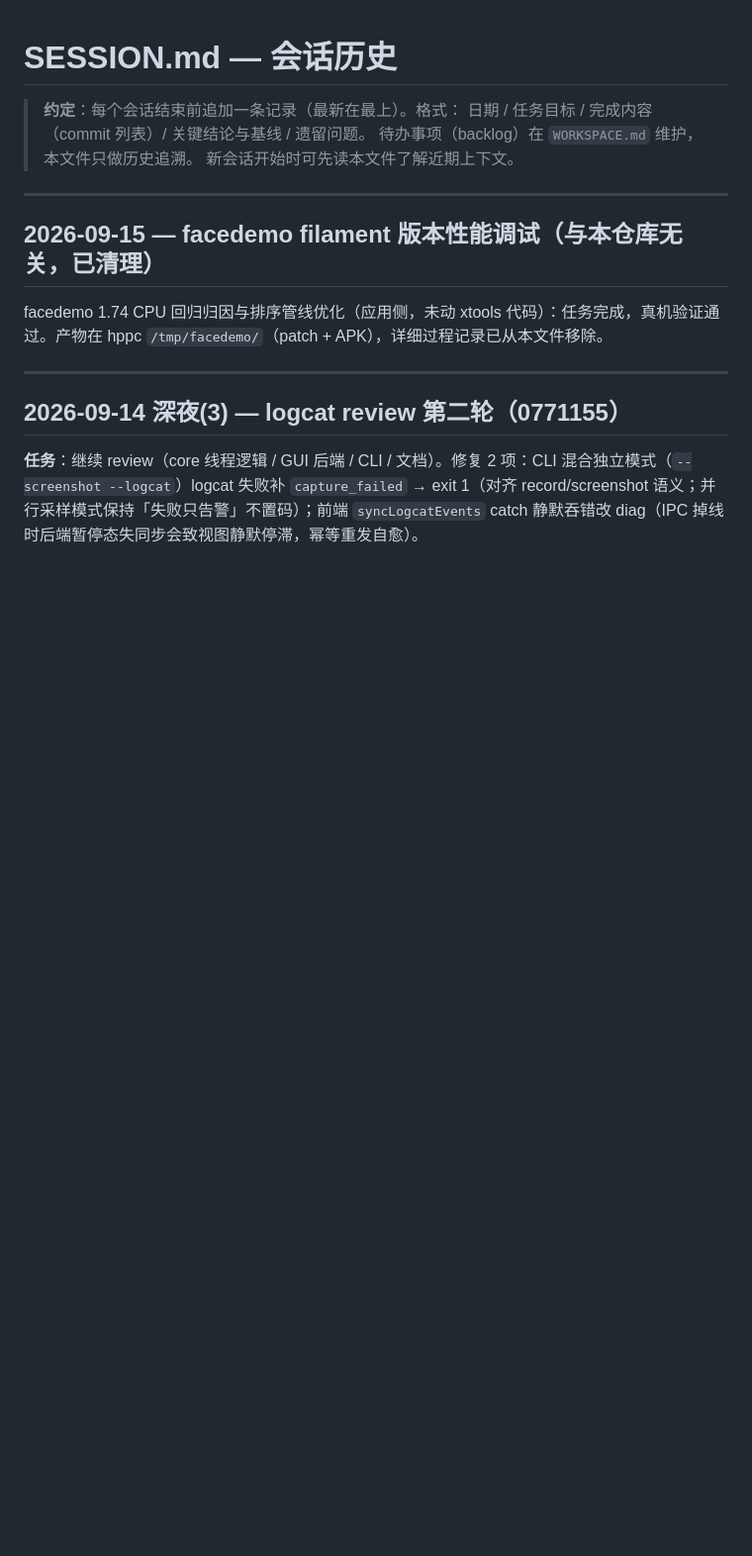
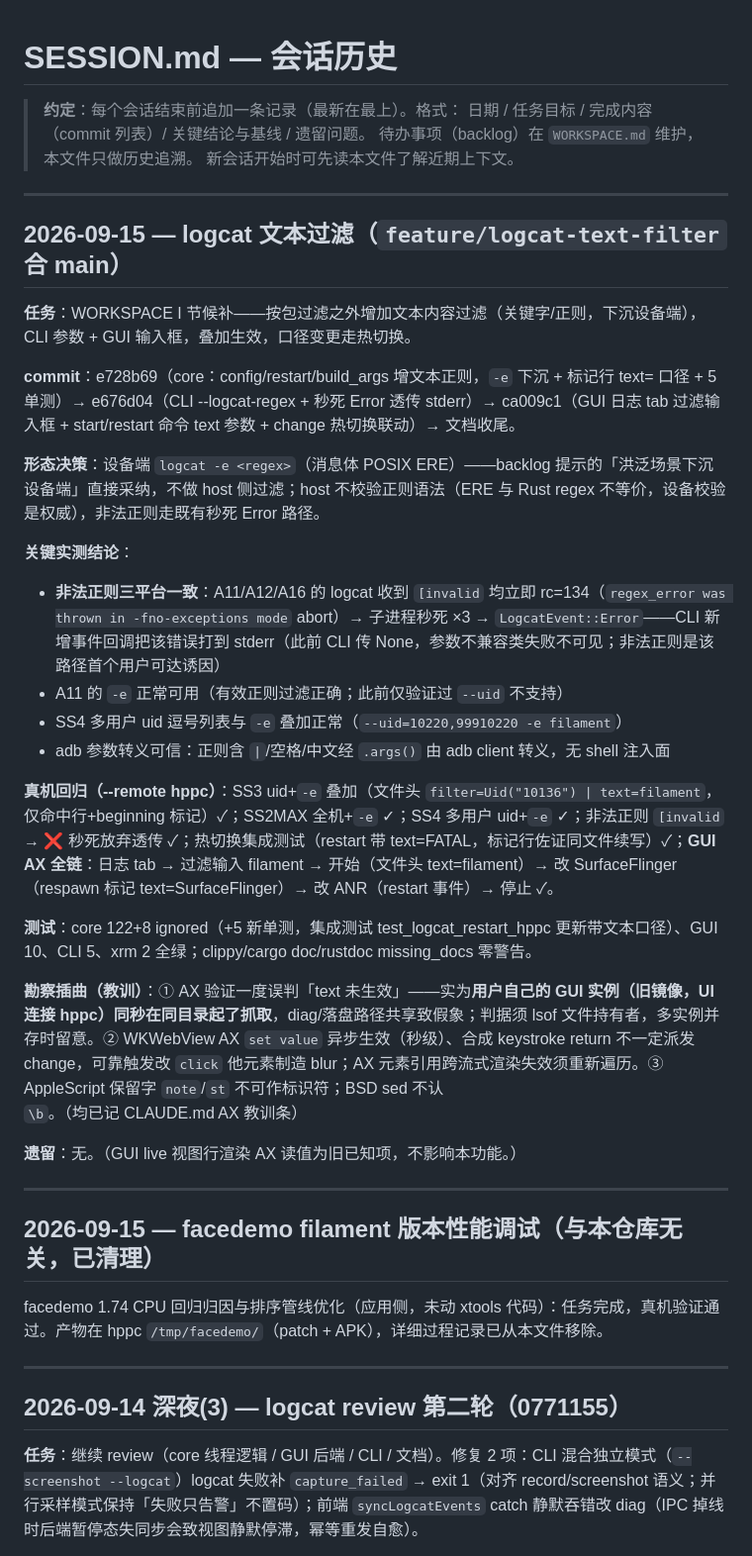
Before and after one commit to HanYunChenLuo/xtools, a Markdown page: SESSION.md, the part around the change. Shown at 99% size. Drawn GitHub-style; blank space fills up the shorter version.

Commit message:
docs: logcat 文本过滤完成——WORKSPACE I 节核销（仅剩命令行输入），SESSION 条目

```diff
--- a/SESSION.md
+++ b/SESSION.md
@@ -4,6 +4,30 @@
 > 日期 / 任务目标 / 完成内容（commit 列表）/ 关键结论与基线 / 遗留问题。
 > 待办事项（backlog）在 `WORKSPACE.md` 维护，本文件只做历史追溯。
 > 新会话开始时可先读本文件了解近期上下文。
+
+---
+
+## 2026-09-15 — logcat 文本过滤（`feature/logcat-text-filter` 合 main）
+
+**任务**：WORKSPACE I 节候补——按包过滤之外增加文本内容过滤（关键字/正则，下沉设备端），CLI 参数 + GUI 输入框，叠加生效，口径变更走热切换。
+
+**commit**：e728b69（core：config/restart/build_args 增文本正则，`-e` 下沉 + 标记行 text= 口径 + 5 单测）→ e676d04（CLI --logcat-regex + 秒死 Error 透传 stderr）→ ca009c1（GUI 日志 tab 过滤输入框 + start/restart 命令 text 参数 + change 热切换联动）→ 文档收尾。
+
+**形态决策**：设备端 `logcat -e <regex>`（消息体 POSIX ERE）——backlog 提示的「洪泛场景下沉设备端」直接采纳，不做 host 侧过滤；host 不校验正则语法（ERE 与 Rust regex 不等价，设备校验是权威），非法正则走既有秒死 Error 路径。
+
+**关键实测结论**：
+- **非法正则三平台一致**：A11/A12/A16 的 logcat 收到 `[invalid` 均立即 rc=134（`regex_error was thrown in -fno-exceptions mode` abort）→ 子进程秒死 ×3 → `LogcatEvent::Error`——CLI 新增事件回调把该错误打到 stderr（此前 CLI 传 None，参数不兼容类失败不可见；非法正则是该路径首个用户可达诱因）
+- A11 的 `-e` 正常可用（有效正则过滤正确；此前仅验证过 `--uid` 不支持）
+- SS4 多用户 uid 逗号列表与 `-e` 叠加正常（`--uid=10220,99910220 -e filament`）
+- adb 参数转义可信：正则含 `|`/空格/中文经 `.args()` 由 adb client 转义，无 shell 注入面
+
+**真机回归（--remote hppc）**：SS3 uid+`-e` 叠加（文件头 `filter=Uid("10136") | text=filament`，仅命中行+beginning 标记）✓；SS2MAX 全机+`-e` ✓；SS4 多用户 uid+`-e` ✓；非法正则 `[invalid` → ❌ 秒死放弃透传 ✓；热切换集成测试（restart 带 text=FATAL，标记行佐证同文件续写）✓；**GUI AX 全链**：日志 tab → 过滤输入 filament → 开始（文件头 text=filament）→ 改 SurfaceFlinger（respawn 标记 text=SurfaceFlinger）→ 改 ANR（restart 事件）→ 停止 ✓。
+
+**测试**：core 122+8 ignored（+5 新单测，集成测试 test_logcat_restart_hppc 更新带文本口径）、GUI 10、CLI 5、xrm 2 全绿；clippy/cargo doc/rustdoc missing_docs 零警告。
+
+**勘察插曲（教训）**：① AX 验证一度误判「text 未生效」——实为**用户自己的 GUI 实例（旧镜像，UI 连接 hppc）同秒在同目录起了抓取**，diag/落盘路径共享致假象；判据须 lsof 文件持有者，多实例并存时留意。② WKWebView AX `set value` 异步生效（秒级）、合成 keystroke return 不一定派发 change，可靠触发改 `click` 他元素制造 blur；AX 元素引用跨流式渲染失效须重新遍历。③ AppleScript 保留字 `note`/`st` 不可作标识符；BSD sed 不认 `\b`。（均已记 CLAUDE.md AX 教训条）
+
+**遗留**：无。（GUI live 视图行渲染 AX 读值为旧已知项，不影响本功能。）
 
 ---
 ## 2026-09-15 — facedemo filament 版本性能调试（与本仓库无关，已清理）
```
Also changed, not shown: WORKSPACE.md (+2 -2 lines).
